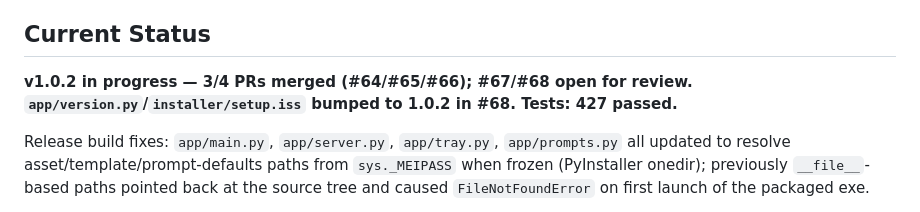
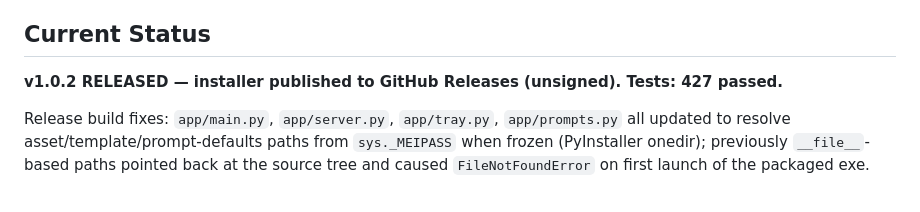
Before and after one commit to kjarkovska/fusemark, a Markdown page: CLAUDE.md, the part around one of its changes. GitHub-like rendering.

Commit message:
docs: update CLAUDE.md status for v1.0.2 release
Co-Authored-By: Claude Sonnet 5 <noreply@anthropic.com>

```diff
--- a/CLAUDE.md
+++ b/CLAUDE.md
@@ -10,7 +10,7 @@ Audio never leaves the machine. Recording and processing are fully decoupled so
 
 ## Current Status
 
-**v1.0.2 in progress — 3/4 PRs merged (#64/#65/#66); #67/#68 open for review. `app/version.py`/`installer/setup.iss` bumped to 1.0.2 in #68. Tests: 427 passed.**
+**v1.0.2 RELEASED — installer published to GitHub Releases (unsigned). Tests: 427 passed.**
 
 Release build fixes: `app/main.py`, `app/server.py`, `app/tray.py`, `app/prompts.py` all updated to resolve asset/template/prompt-defaults paths from `sys._MEIPASS` when frozen (PyInstaller onedir); previously `__file__`-based paths pointed back at the source tree and caused `FileNotFoundError` on first launch of the packaged exe.
 
```
Also changed, not shown: other parts of CLAUDE.md (+1 -1 lines).
